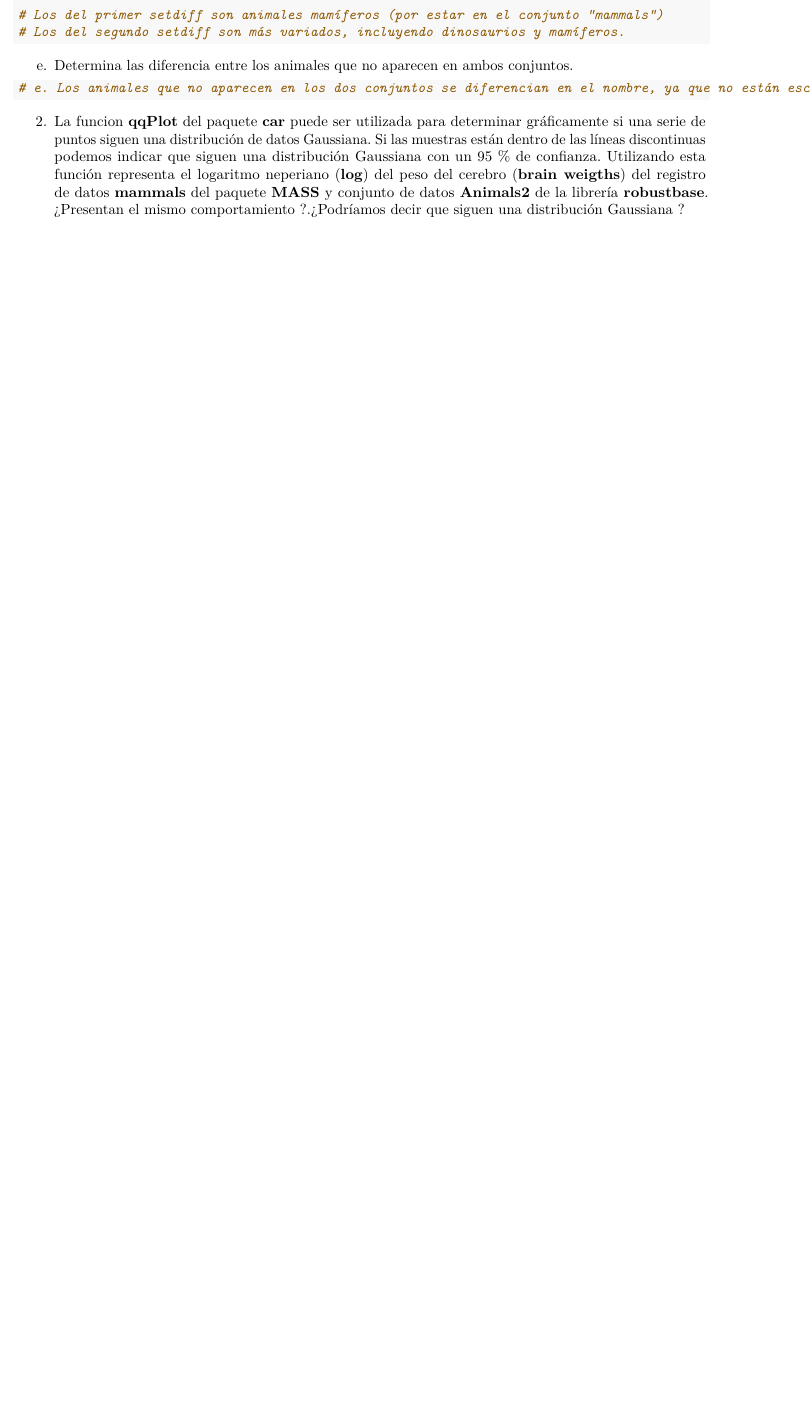
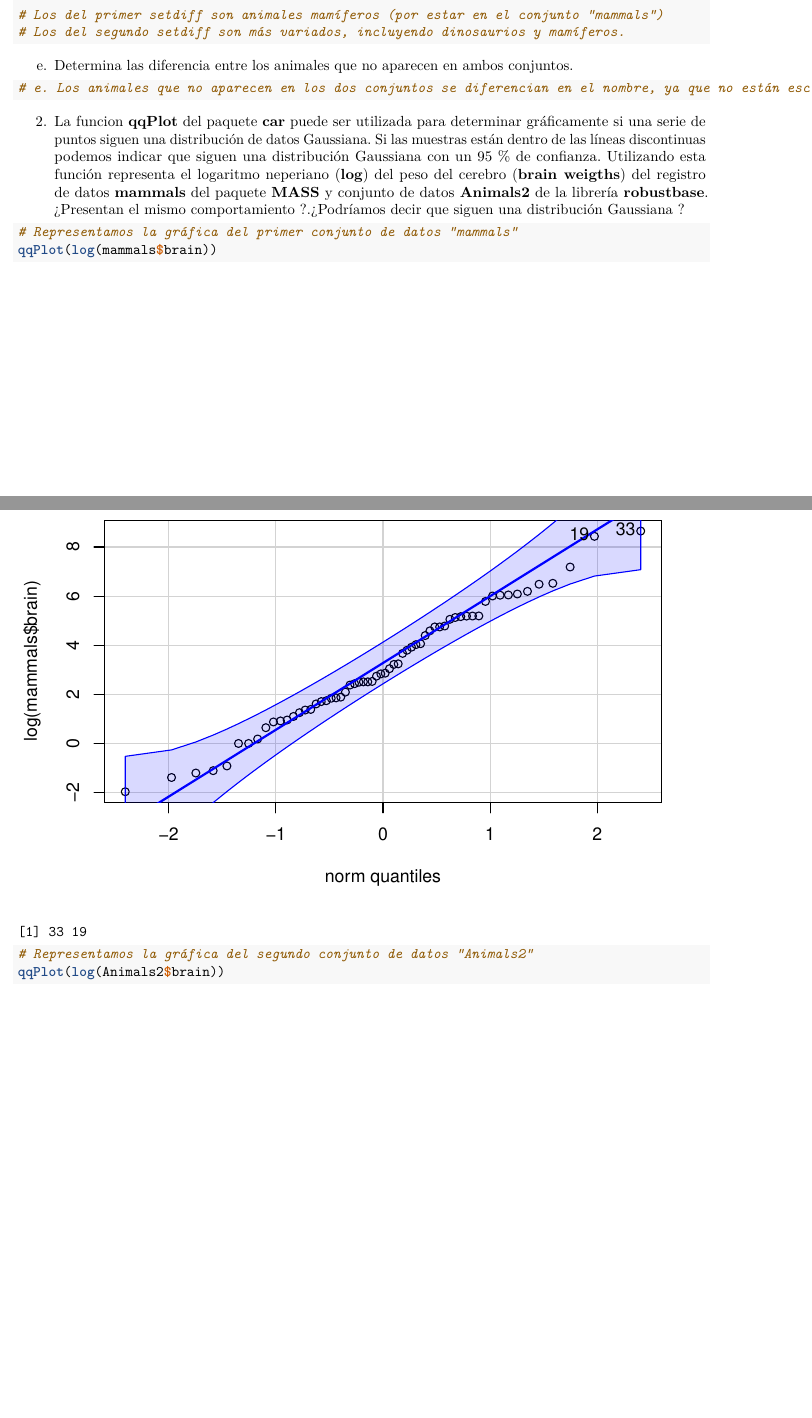
Before and after one commit to gosacarpersonal/SolucionesTema1, an R Markdown document (BoletinTema1ALUMNO.Rmd): part of page 5 of 6 before the commit and two parts of pages 5 and 6 of 8 after it, the two joined at a grey line, cut so that both start at the same text, the shorter picture padded with empty space. Rendered offline with R 4.5, knitr and Pandoc, then LaTeX, with nearby package versions.

Commit message:
Ejercicio 2

````diff
--- a/BoletinTema1ALUMNO.Rmd
+++ b/BoletinTema1ALUMNO.Rmd
@@ -160,3 +160,8 @@ e.  Determina las diferencia entre los animales que no aparecen en ambos conjunt
 2.  La funcion **qqPlot** del paquete **car** puede ser utilizada para determinar gráficamente si una serie de puntos siguen una distribución de datos Gaussiana. Si las muestras están dentro de las líneas discontinuas podemos indicar que siguen una distribución Gaussiana con un 95 % de confianza. Utilizando esta función representa el logaritmo neperiano (**log**) del peso del cerebro (**brain weigths**) del registro de datos **mammals** del paquete **MASS** y conjunto de datos **Animals2** de la librería **robustbase**. ¿Presentan el mismo comportamiento ?.¿Podríamos decir que siguen una distribución Gaussiana ?
 
 ```{r}
+# Representamos la gráfica del primer conjunto de datos "mammals"
+qqPlot(log(mammals$brain))
+
+# Representamos la gráfica del segundo conjunto de datos "Animals2"
+qqPlot(log(Animals2$brain))
````
Also changed, not shown: BoletinTema1ALUMNO.Rmd (2 more changed lines).
